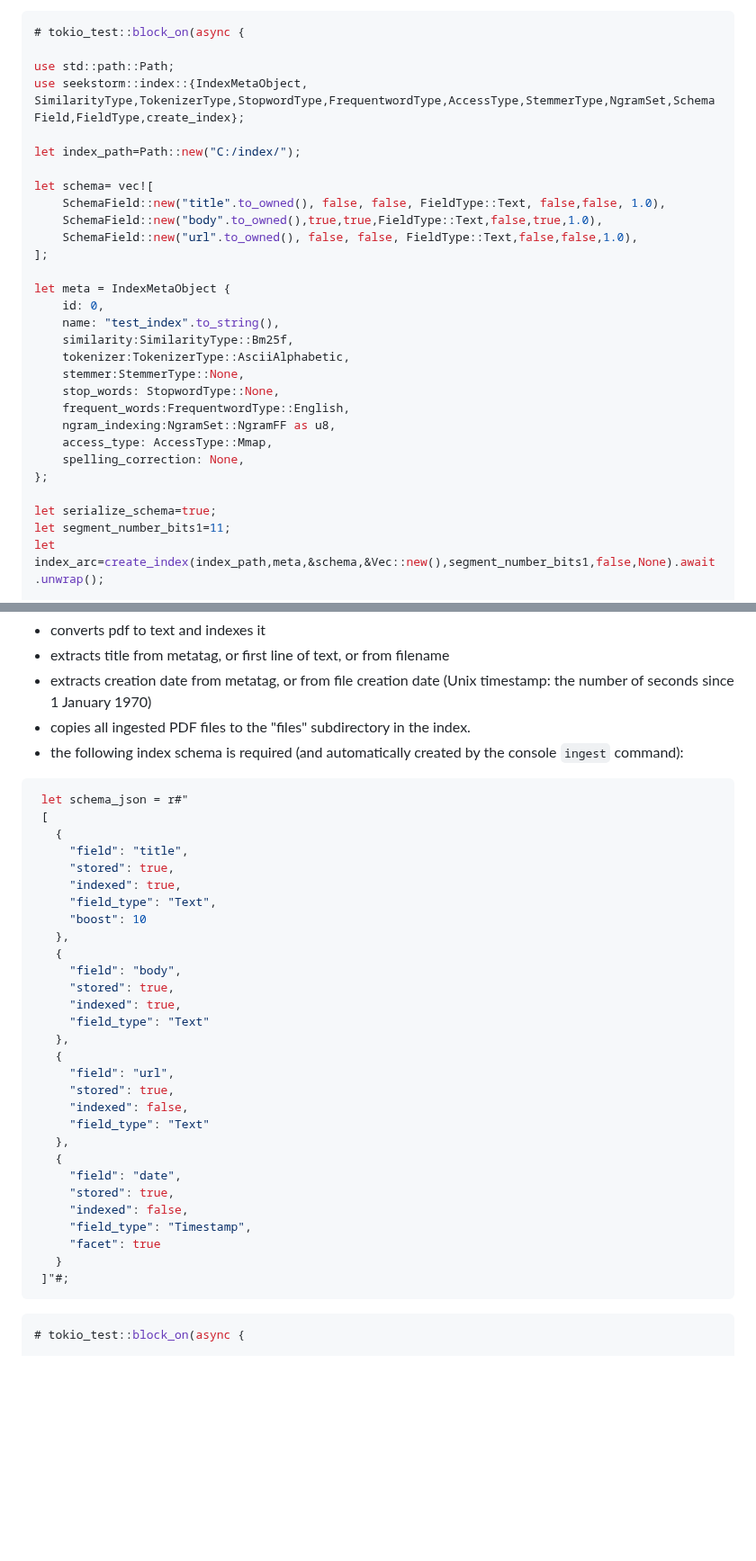
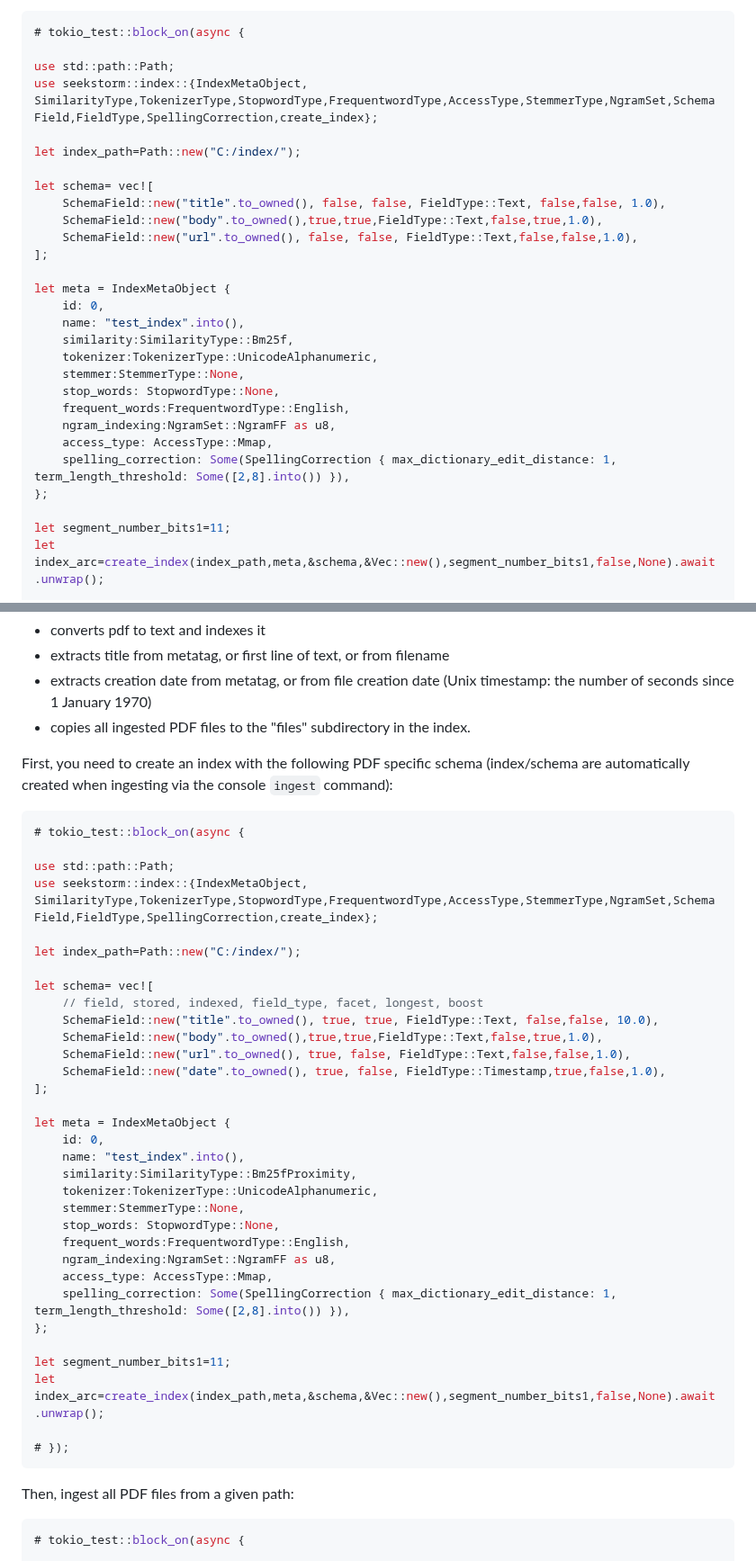
Before and after one commit to SeekStorm/SeekStorm, a Markdown page: README.md, 2 parts joined by grey strips. Shown at 90% size. GitHub-like rendering; blank space fills up the shorter version.

Commit message:
Examples for query spelling correction added
- Examples for query spelling correction added to README.md (in create_index and search).

````diff
--- a/README.md
+++ b/README.md
@@ -330,7 +330,7 @@ create index
 # tokio_test::block_on(async {
 
 use std::path::Path;
-use seekstorm::index::{IndexMetaObject, SimilarityType,TokenizerType,StopwordType,FrequentwordType,AccessType,StemmerType,NgramSet,SchemaField,FieldType,create_index};
+use seekstorm::index::{IndexMetaObject, SimilarityType,TokenizerType,StopwordType,FrequentwordType,AccessType,StemmerType,NgramSet,SchemaField,FieldType,SpellingCorrection,create_index};
 
 let index_path=Path::new("C:/index/");
 
@@ -342,18 +342,17 @@ let schema= vec![
 
 let meta = IndexMetaObject {
     id: 0,
-    name: "test_index".to_string(),
+    name: "test_index".into(),
     similarity:SimilarityType::Bm25f,
-    tokenizer:TokenizerType::AsciiAlphabetic,
+    tokenizer:TokenizerType::UnicodeAlphanumeric,
     stemmer:StemmerType::None,
     stop_words: StopwordType::None,
     frequent_words:FrequentwordType::English,
     ngram_indexing:NgramSet::NgramFF as u8,
     access_type: AccessType::Mmap,
-    spelling_correction: None,
+    spelling_correction: Some(SpellingCorrection { max_dictionary_edit_distance: 1, term_length_threshold: Some([2,8].into()) }),
 };
 
-let serialize_schema=true;
 let segment_number_bits1=11;
 let index_arc=create_index(index_path,meta,&schema,&Vec::new(),segment_number_bits1,false,None).await.unwrap();
 
@@ -574,39 +574,44 @@ index all PDF files in directory and sub-directories
 - extracts title from metatag, or first line of text, or from filename
 - extracts creation date from metatag, or from file creation date (Unix timestamp: the number of seconds since 1 January 1970)
 - copies all ingested PDF files to the "files" subdirectory in the index.
-- the following index schema is required (and automatically created by the console `ingest` command):
-```json
- let schema_json = r#"
- [
-   {
-     "field": "title",
-     "stored": true,
-     "indexed": true,
-     "field_type": "Text",
-     "boost": 10
-   },
-   {
-     "field": "body",
-     "stored": true,
-     "indexed": true,
-     "field_type": "Text"
-   },
-   {
-     "field": "url",
-     "stored": true,
-     "indexed": false,
-     "field_type": "Text"
-   },
-   {
-     "field": "date",
-     "stored": true,
-     "indexed": false,
-     "field_type": "Timestamp",
-     "facet": true
-   }
- ]"#;
+
+First, you need to create an index with the following PDF specific schema (index/schema are automatically created when ingesting via the console `ingest` command):
+```rust ,no_run
+# tokio_test::block_on(async {
+
+use std::path::Path;
+use seekstorm::index::{IndexMetaObject, SimilarityType,TokenizerType,StopwordType,FrequentwordType,AccessType,StemmerType,NgramSet,SchemaField,FieldType,SpellingCorrection,create_index};
+
+let index_path=Path::new("C:/index/");
+
+let schema= vec![
+    // field, stored, indexed, field_type, facet, longest, boost
+    SchemaField::new("title".to_owned(), true, true, FieldType::Text, false,false, 10.0),
+    SchemaField::new("body".to_owned(),true,true,FieldType::Text,false,true,1.0),
+    SchemaField::new("url".to_owned(), true, false, FieldType::Text,false,false,1.0),
+    SchemaField::new("date".to_owned(), true, false, FieldType::Timestamp,true,false,1.0),
+];
+
+let meta = IndexMetaObject {
+    id: 0,
+    name: "test_index".into(),
+    similarity:SimilarityType::Bm25fProximity,
+    tokenizer:TokenizerType::UnicodeAlphanumeric,
+    stemmer:StemmerType::None,
+    stop_words: StopwordType::None,
+    frequent_words:FrequentwordType::English,
+    ngram_indexing:NgramSet::NgramFF as u8,
+    access_type: AccessType::Mmap,
+    spelling_correction: Some(SpellingCorrection { max_dictionary_edit_distance: 1, term_length_threshold: Some([2,8].into()) }),
+};
+
+let segment_number_bits1=11;
+let index_arc=create_index(index_path,meta,&schema,&Vec::new(),segment_number_bits1,false,None).await.unwrap();
+
+# });
 ```
 
+Then, ingest all PDF files from a given path:
 ```rust ,no_run
 # tokio_test::block_on(async {
 
````
Also changed, not shown: other parts of README.md (+2 -3 lines).
